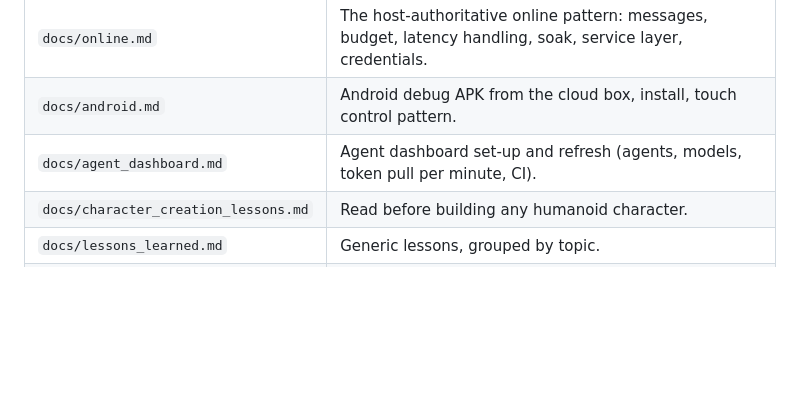
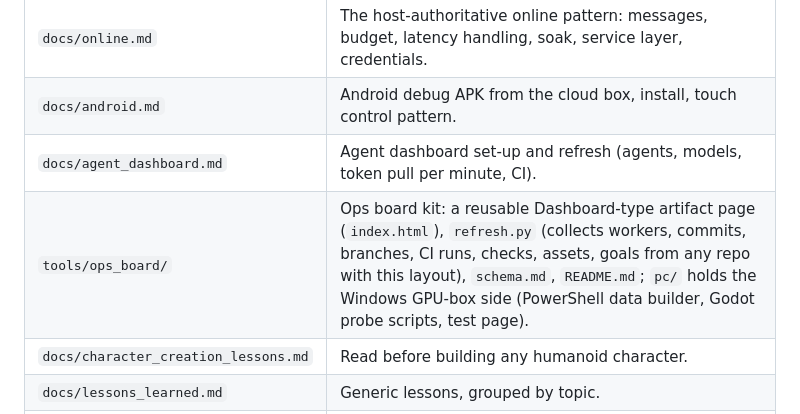
Before and after one commit to Proximo0/game-starter-kit, a Markdown page: README.md, the part around the change. GitHub-like rendering; blank space fills up the shorter version.

Commit message:
README: the ops board kit
Co-Authored-By: Claude Fable 5.1 <noreply@anthropic.com>
Claude-Session: https://claude.ai/code/session_013R8XaCuSdDMpiKfmDz2iCx

```diff
--- a/README.md
+++ b/README.md
@@ -37,6 +37,7 @@ kit-only files, runs `git init` (`--no-git` skips it) and prints the next steps:
 | `docs/online.md` | The host-authoritative online pattern: messages, budget, latency handling, soak, service layer, credentials. |
 | `docs/android.md` | Android debug APK from the cloud box, install, touch control pattern. |
 | `docs/agent_dashboard.md` | Agent dashboard set-up and refresh (agents, models, token pull per minute, CI). |
+| `tools/ops_board/` | Ops board kit: a reusable Dashboard-type artifact page (`index.html`), `refresh.py` (collects workers, commits, branches, CI runs, checks, assets, goals from any repo with this layout), `schema.md`, `README.md`; `pc/` holds the Windows GPU-box side (PowerShell data builder, Godot probe scripts, test page). |
 | `docs/character_creation_lessons.md` | Read before building any humanoid character. |
 | `docs/lessons_learned.md` | Generic lessons, grouped by topic. |
 | `docs/lessons/` | Game-specific stories: `skate_park.md`, `sandblood.md` (kit only). |
```
